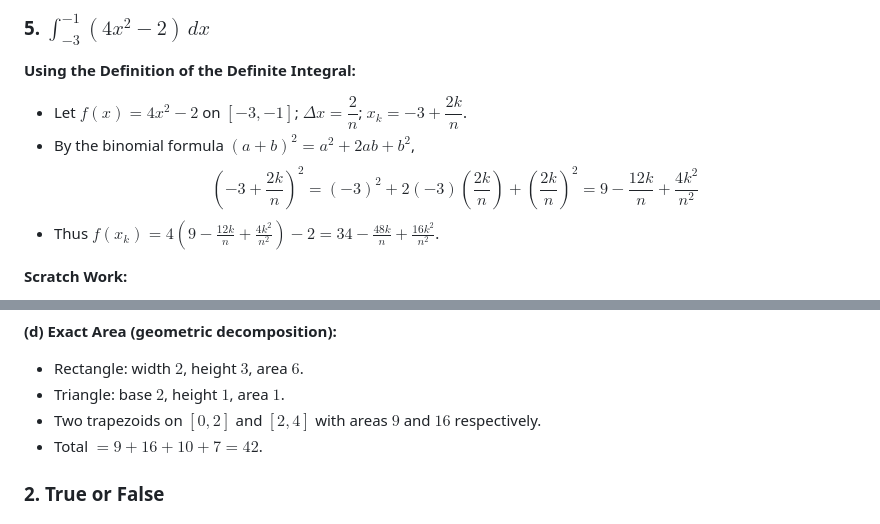
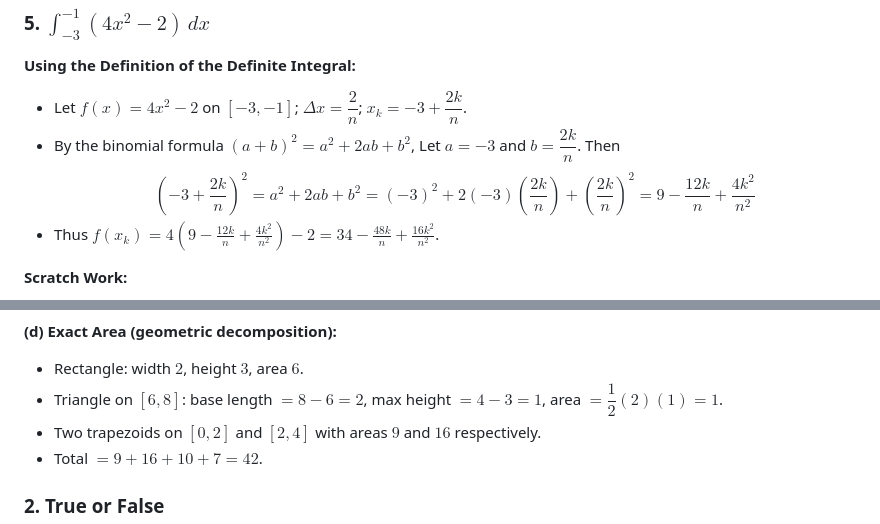
Before and after one commit to NikkeTryHard/mathlab.github.io, a Markdown page: src/lab/lab11answers.md, 2 parts joined by grey strips. Drawn GitHub-style.

Commit message:
minor tweaks answer lab 11

```diff
--- a/src/lab/lab11answers.md
+++ b/src/lab/lab11answers.md
@@ -125,7 +125,8 @@ $$\text{Difference }F(2)-F(0)=-8-0=-8$$
 
 - Let $f(x)=4x^2-2$ on $[-3,-1]$; $\Delta x=\dfrac{2}{n}$; $x_k=-3+\dfrac{2k}{n}$.
 - By the binomial formula $(a+b)^2=a^2+2ab+b^2$,
-  $$\left(-3+\frac{2k}{n}\right)^2=(-3)^2+2(-3)\left(\frac{2k}{n}\right)+\left(\frac{2k}{n}\right)^2=9-\frac{12k}{n}+\frac{4k^2}{n^2}$$
+  Let $a=-3$ and $b=\dfrac{2k}{n}$. Then
+  $$\left(-3+\frac{2k}{n}\right)^2=a^2+2ab+b^2=(-3)^2+2(-3)\left(\frac{2k}{n}\right)+\left(\frac{2k}{n}\right)^2=9-\frac{12k}{n}+\frac{4k^2}{n^2}$$
 - Thus $f(x_k)=4\left(9-\frac{12k}{n}+\frac{4k^2}{n^2}\right)-2=34-\frac{48k}{n}+\frac{16k^2}{n^2}$.
 
 **Scratch Work:**
@@ -209,7 +210,7 @@ Right Riemann sum for $n=4$ on $[0,8]$ uses right endpoints $x=2,4,6,8$, where $
 
 **(d) Exact Area (geometric decomposition):**
 - Rectangle: width $2$, height $3$, area $6$.
-- Triangle: base $2$, height $1$, area $1$.
+- Triangle on $[6,8]$: base length $=8-6=2$, max height $=4-3=1$, area $=\dfrac{1}{2}(2)(1)=1$.
 - Two trapezoids on $[0,2]$ and $[2,4]$ with areas $9$ and $16$ respectively.
 - Total $=9+16+10+7=42$.
 
```
